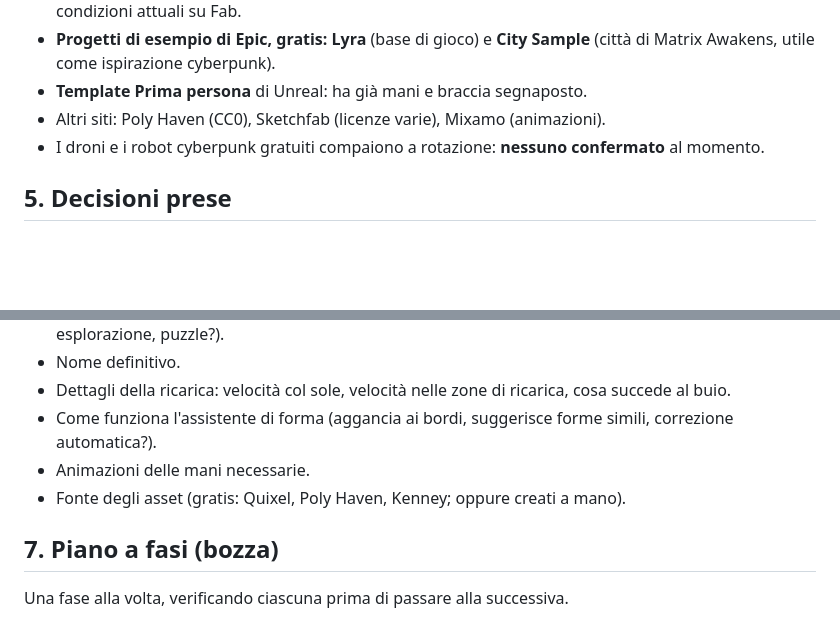
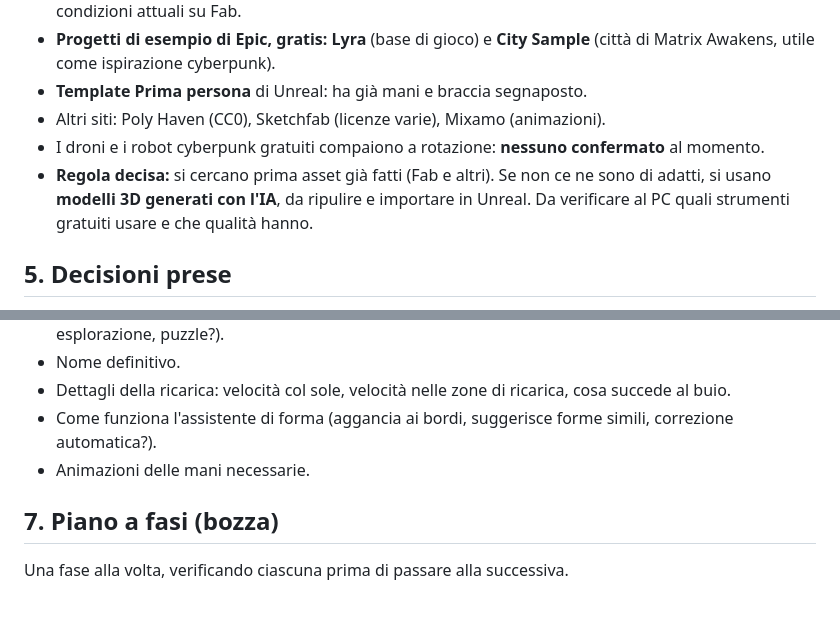
Before and after one commit to francescopaoli98/bibez, a Markdown page: PROGETTO2.md, 2 parts joined by grey strips. Drawn GitHub-style; blank space fills up the shorter version.

Commit message:
PROGETTO2.md: regola asset, prima esistenti poi IA
Co-Authored-By: Claude Sonnet 5.5 <noreply@anthropic.com>
Claude-Session: https://claude.ai/code/session_017eDKToR9Dm5TEKqXoNDVa3

```diff
--- a/PROGETTO2.md
+++ b/PROGETTO2.md
@@ -225,6 +225,7 @@ Gli slot non sbloccati vengono saltati. Tasti da rivedere quando si decidono gli
 - **Template Prima persona** di Unreal: ha già mani e braccia segnaposto.
 - Altri siti: Poly Haven (CC0), Sketchfab (licenze varie), Mixamo (animazioni).
 - I droni e i robot cyberpunk gratuiti compaiono a rotazione: **nessuno confermato** al momento.
+- **Regola decisa:** si cercano prima asset già fatti (Fab e altri). Se non ce ne sono di adatti, si usano **modelli 3D generati con l'IA**, da ripulire e importare in Unreal. Da verificare al PC quali strumenti gratuiti usare e che qualità hanno.
 
 ## 5. Decisioni prese
 
@@ -267,7 +268,6 @@ Gli slot non sbloccati vengono saltati. Tasti da rivedere quando si decidono gli
 - Dettagli della ricarica: velocità col sole, velocità nelle zone di ricarica, cosa succede al buio.
 - Come funziona l'assistente di forma (aggancia ai bordi, suggerisce forme simili, correzione automatica?).
 - Animazioni delle mani necessarie.
-- Fonte degli asset (gratis: Quixel, Poly Haven, Kenney; oppure creati a mano).
 
 ## 7. Piano a fasi (bozza)
 
```
